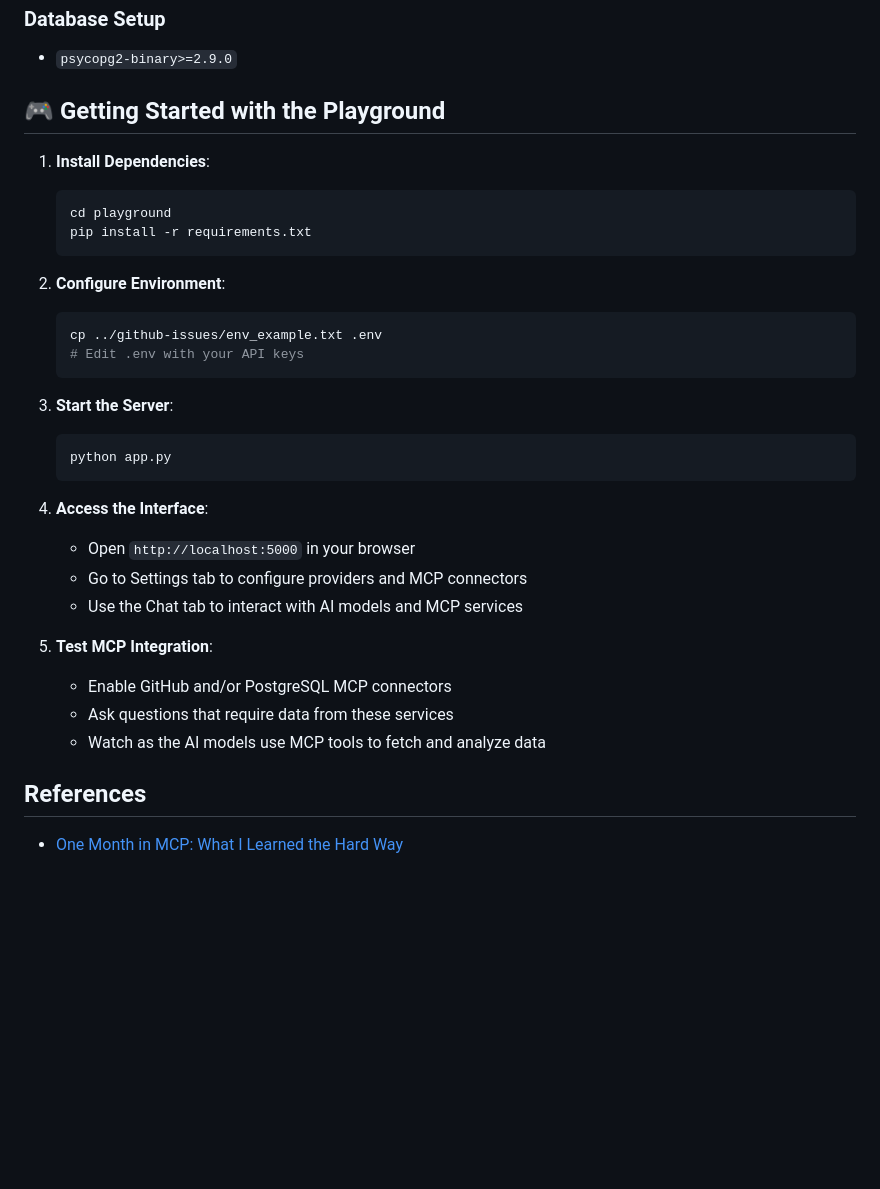
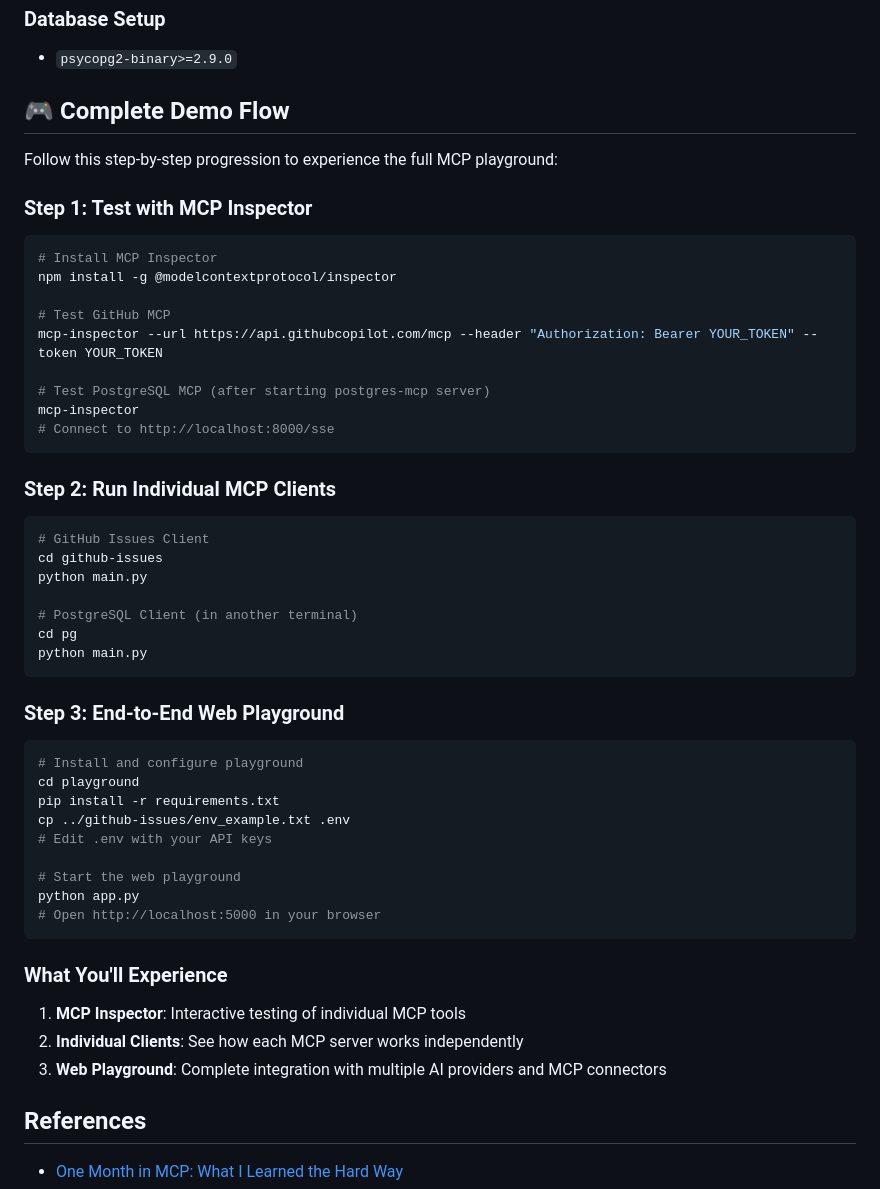
Before and after one commit to amitpuri/llm-playground, a Markdown page: README.md, the part around the change printed below. Drawn GitHub-style; blank space fills up the shorter version.

````diff
--- a/README.md
+++ b/README.md
@@ -540,34 +595,51 @@ npm install @modelcontextprotocol/inspector
 ### Database Setup
 - `psycopg2-binary>=2.9.0`
 
-## 🎮 Getting Started with the Playground
+## 🎮 Complete Demo Flow
 
-1. **Install Dependencies**:
-   ```bash
-   cd playground
-   pip install -r requirements.txt
-   ```
+Follow this step-by-step progression to experience the full MCP playground:
 
-2. **Configure Environment**:
-   ```bash
-   cp ../github-issues/env_example.txt .env
-   # Edit .env with your API keys
-   ```
+### Step 1: Test with MCP Inspector
+```bash
+# Install MCP Inspector
+npm install -g @modelcontextprotocol/inspector
 
-3. **Start the Server**:
-   ```bash
-   python app.py
-   ```
+# Test GitHub MCP
+mcp-inspector --url https://api.githubcopilot.com/mcp --header "Authorization: Bearer YOUR_TOKEN" --token YOUR_TOKEN
 
-4. **Access the Interface**:
-   - Open `http://localhost:5000` in your browser
-   - Go to Settings tab to configure providers and MCP connectors
-   - Use the Chat tab to interact with AI models and MCP services
+# Test PostgreSQL MCP (after starting postgres-mcp server)
+mcp-inspector
+# Connect to http://localhost:8000/sse
+```
 
-5. **Test MCP Integration**:
-   - Enable GitHub and/or PostgreSQL MCP connectors
-   - Ask questions that require data from these services
-   - Watch as the AI models use MCP tools to fetch and analyze data
+### Step 2: Run Individual MCP Clients
+```bash
+# GitHub Issues Client
+cd github-issues
+python main.py
+
+# PostgreSQL Client (in another terminal)
+cd pg
+python main.py
+```
+
+### Step 3: End-to-End Web Playground
+```bash
+# Install and configure playground
+cd playground
+pip install -r requirements.txt
+cp ../github-issues/env_example.txt .env
+# Edit .env with your API keys
+
+# Start the web playground
+python app.py
+# Open http://localhost:5000 in your browser
+```
+
+### What You'll Experience
+1. **MCP Inspector**: Interactive testing of individual MCP tools
+2. **Individual Clients**: See how each MCP server works independently
+3. **Web Playground**: Complete integration with multiple AI providers and MCP connectors
 
 ## References
 
````
Also changed, not shown: other parts of README.md (+164 -109 lines).
